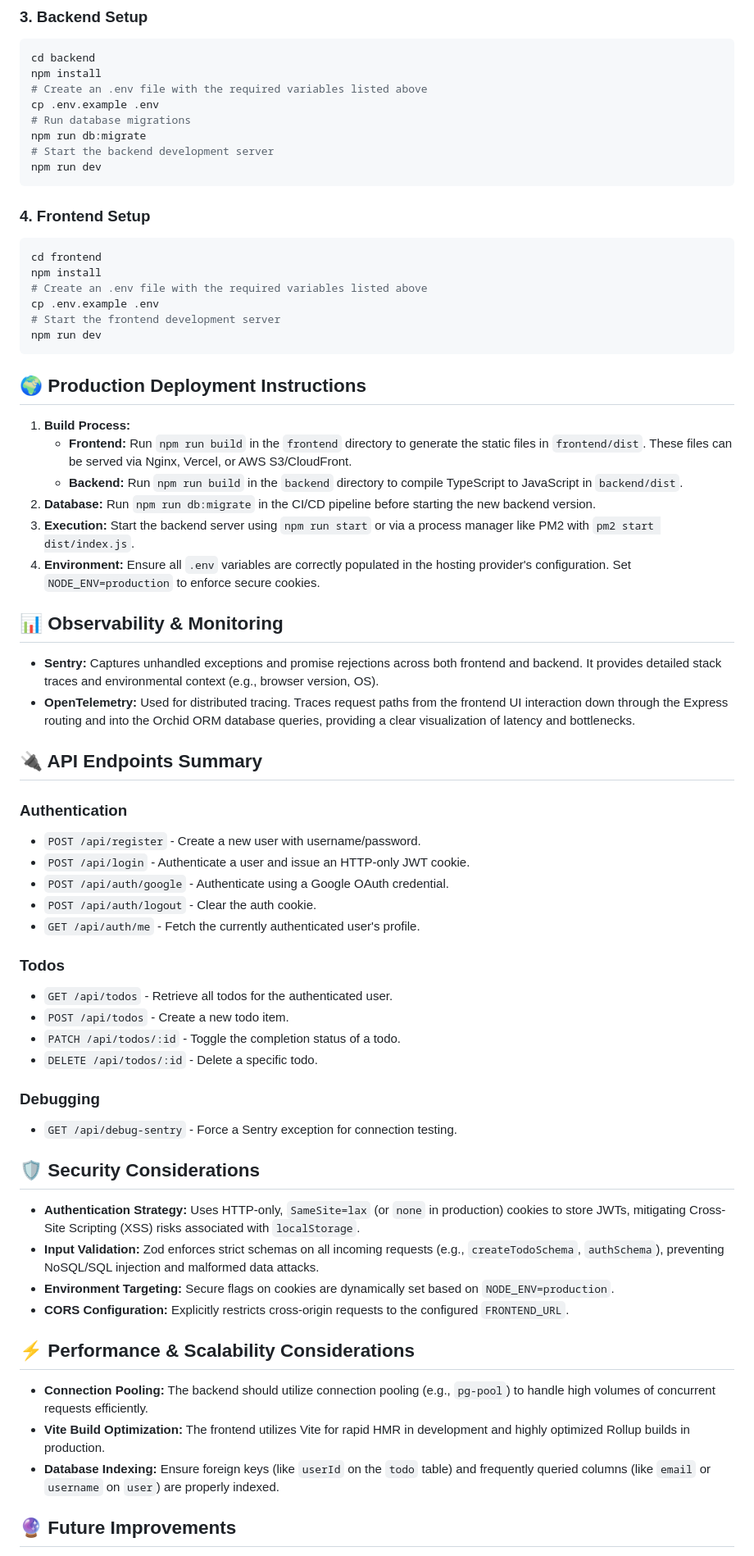
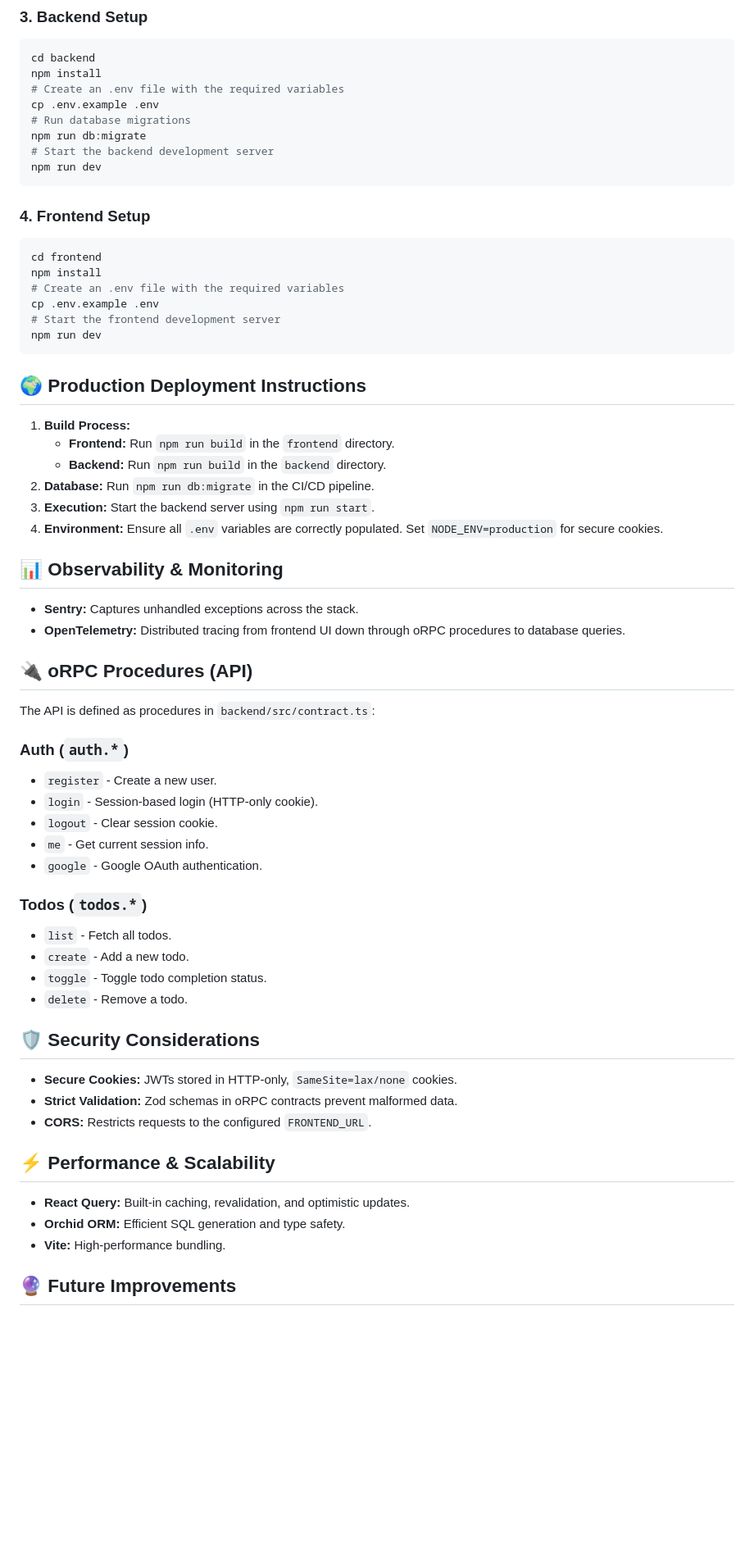
Before and after one commit to Srusti118/ToDoAppJS, a Markdown page: README.md, the part around one of its changes. Shown at 82% size. GitHub-like rendering; blank space fills up the shorter version.

````diff
--- a/README.md
+++ b/README.md
@@ -106,7 +113,7 @@ createdb tododb
 ```bash
 cd backend
 npm install
-# Create an .env file with the required variables listed above
+# Create an .env file with the required variables
 cp .env.example .env
 # Run database migrations
 npm run db:migrate
@@ -118,7 +125,7 @@ npm run dev
 ```bash
 cd frontend
 npm install
-# Create an .env file with the required variables listed above
+# Create an .env file with the required variables
 cp .env.example .env
 # Start the frontend development server
 npm run dev
@@ -126,43 +133,40 @@ npm run dev
 
 ## 🌍 Production Deployment Instructions
 1. **Build Process:**
-   - **Frontend:** Run `npm run build` in the `frontend` directory to generate the static files in `frontend/dist`. These files can be served via Nginx, Vercel, or AWS S3/CloudFront.
-   - **Backend:** Run `npm run build` in the `backend` directory to compile TypeScript to JavaScript in `backend/dist`.
-2. **Database:** Run `npm run db:migrate` in the CI/CD pipeline before starting the new backend version.
-3. **Execution:** Start the backend server using `npm run start` or via a process manager like PM2 with `pm2 start dist/index.js`.
-4. **Environment:** Ensure all `.env` variables are correctly populated in the hosting provider's configuration. Set `NODE_ENV=production` to enforce secure cookies.
+   - **Frontend:** Run `npm run build` in the `frontend` directory.
+   - **Backend:** Run `npm run build` in the `backend` directory.
+2. **Database:** Run `npm run db:migrate` in the CI/CD pipeline.
+3. **Execution:** Start the backend server using `npm run start`.
+4. **Environment:** Ensure all `.env` variables are correctly populated. Set `NODE_ENV=production` for secure cookies.
 
 ## 📊 Observability & Monitoring
-- **Sentry:** Captures unhandled exceptions and promise rejections across both frontend and backend. It provides detailed stack traces and environmental context (e.g., browser version, OS).
-- **OpenTelemetry:** Used for distributed tracing. Traces request paths from the frontend UI interaction down through the Express routing and into the Orchid ORM database queries, providing a clear visualization of latency and bottlenecks.
+- **Sentry:** Captures unhandled exceptions across the stack.
+- **OpenTelemetry:** Distributed tracing from frontend UI down through oRPC procedures to database queries.
 
-## 🔌 API Endpoints Summary
+## 🔌 oRPC Procedures (API)
+The API is defined as procedures in `backend/src/contract.ts`:
 
-### Authentication
-- `POST /api/register` - Create a new user with username/password.
-- `POST /api/login` - Authenticate a user and issue an HTTP-only JWT cookie.
-- `POST /api/auth/google` - Authenticate using a Google OAuth credential.
-- `POST /api/auth/logout` - Clear the auth cookie.
-- `GET /api/auth/me` - Fetch the currently authenticated user's profile.
+### Auth (`auth.*`)
+- `register` - Create a new user.
+- `login` - Session-based login (HTTP-only cookie).
+- `logout` - Clear session cookie.
+- `me` - Get current session info.
+- `google` - Google OAuth authentication.
 
-### Todos
-- `GET /api/todos` - Retrieve all todos for the authenticated user.
-- `POST /api/todos` - Create a new todo item.
-- `PATCH /api/todos/:id` - Toggle the completion status of a todo.
-- `DELETE /api/todos/:id` - Delete a specific todo.
-
-### Debugging
-- `GET /api/debug-sentry` - Force a Sentry exception for connection testing.
+### Todos (`todos.*`)
+- `list` - Fetch all todos.
+- `create` - Add a new todo.
+- `toggle` - Toggle todo completion status.
+- `delete` - Remove a todo.
 
 ## 🛡 Security Considerations
-- **Authentication Strategy:** Uses HTTP-only, `SameSite=lax` (or `none` in production) cookies to store JWTs, mitigating Cross-Site Scripting (XSS) risks associated with `localStorage`.
-- **Input Validation:** Zod enforces strict schemas on all incoming requests (e.g., `createTodoSchema`, `authSchema`), preventing NoSQL/SQL injection and malformed data attacks.
-- **Environment Targeting:** Secure flags on cookies are dynamically set based on `NODE_ENV=production`.
-- **CORS Configuration:** Explicitly restricts cross-origin requests to the configured `FRONTEND_URL`.
+- **Secure Cookies:** JWTs stored in HTTP-only, `SameSite=lax/none` cookies.
+- **Strict Validation:** Zod schemas in oRPC contracts prevent malformed data.
+- **CORS:** Restricts requests to the configured `FRONTEND_URL`.
 
-## ⚡ Performance & Scalability Considerations
-- **Connection Pooling:** The backend should utilize connection pooling (e.g., `pg-pool`) to handle high volumes of concurrent requests efficiently.
-- **Vite Build Optimization:** The frontend utilizes Vite for rapid HMR in development and highly optimized Rollup builds in production.
-- **Database Indexing:** Ensure foreign keys (like `userId` on the `todo` table) and frequently queried columns (like `email` or `username` on `user`) are properly indexed.
+## ⚡ Performance & Scalability
+- **React Query:** Built-in caching, revalidation, and optimistic updates.
+- **Orchid ORM:** Efficient SQL generation and type safety.
+- **Vite:** High-performance bundling.
 
 ## 🔮 Future Improvements
````
Also changed, not shown: other parts of README.md (+27 -21 lines), ARCHITECTURE.md (+45 -36 lines).
